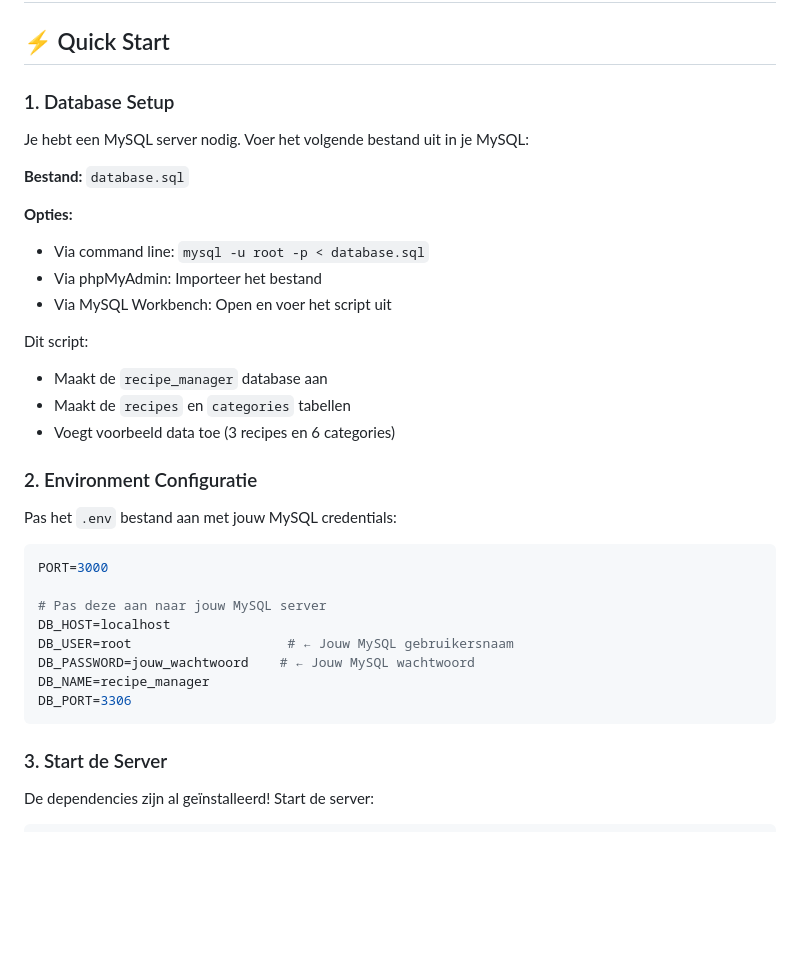
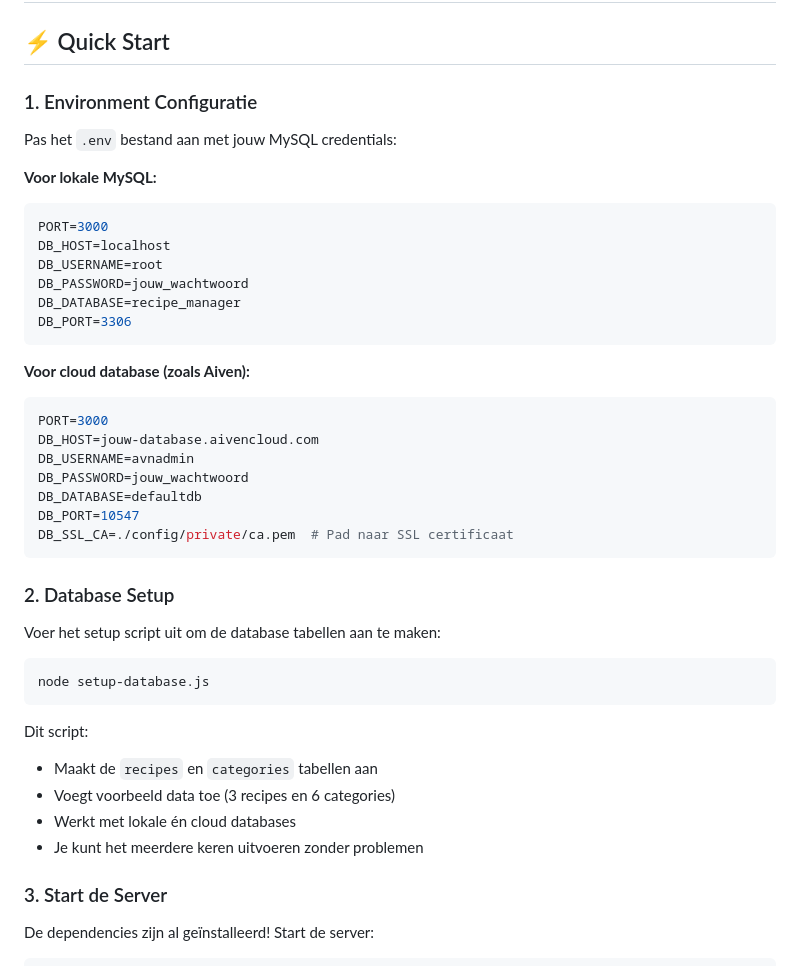
Before and after one commit to tombomeke-ehb/backend-web-api, a Markdown page: INSTALLATIE.md, the part around the change. GitHub-like rendering; blank space fills up the shorter version.

Commit message:
Update installation instructions for database setup
Revised INSTALLATIE.md to clarify environment configuration for both local and cloud MySQL databases. Replaced manual SQL import steps with a Node.js setup script, and updated example .env configurations for different environments.

````diff
--- a/INSTALLATIE.md
+++ b/INSTALLATIE.md
@@ -2,36 +2,44 @@
 
 ## ⚡ Quick Start
 
-### 1. Database Setup
-
-Je hebt een MySQL server nodig. Voer het volgende bestand uit in je MySQL:
-
-**Bestand:** `database.sql`
-
-**Opties:**
-- Via command line: `mysql -u root -p < database.sql`
-- Via phpMyAdmin: Importeer het bestand
-- Via MySQL Workbench: Open en voer het script uit
-
-Dit script:
-- Maakt de `recipe_manager` database aan
-- Maakt de `recipes` en `categories` tabellen
-- Voegt voorbeeld data toe (3 recipes en 6 categories)
-
-### 2. Environment Configuratie
+### 1. Environment Configuratie
 
 Pas het `.env` bestand aan met jouw MySQL credentials:
 
+**Voor lokale MySQL:**
 ```env
 PORT=3000
-
-# Pas deze aan naar jouw MySQL server
 DB_HOST=localhost
-DB_USER=root                    # ← Jouw MySQL gebruikersnaam
-DB_PASSWORD=jouw_wachtwoord    # ← Jouw MySQL wachtwoord
-DB_NAME=recipe_manager
+DB_USERNAME=root
+DB_PASSWORD=jouw_wachtwoord
+DB_DATABASE=recipe_manager
 DB_PORT=3306
 ```
+
+**Voor cloud database (zoals Aiven):**
+```env
+PORT=3000
+DB_HOST=jouw-database.aivencloud.com
+DB_USERNAME=avnadmin
+DB_PASSWORD=jouw_wachtwoord
+DB_DATABASE=defaultdb
+DB_PORT=10547
+DB_SSL_CA=./config/private/ca.pem  # Pad naar SSL certificaat
+```
+
+### 2. Database Setup
+
+Voer het setup script uit om de database tabellen aan te maken:
+
+```bash
+node setup-database.js
+```
+
+Dit script:
+- Maakt de `recipes` en `categories` tabellen aan
+- Voegt voorbeeld data toe (3 recipes en 6 categories)
+- Werkt met lokale én cloud databases
+- Je kunt het meerdere keren uitvoeren zonder problemen
 
 ### 3. Start de Server
 
````
